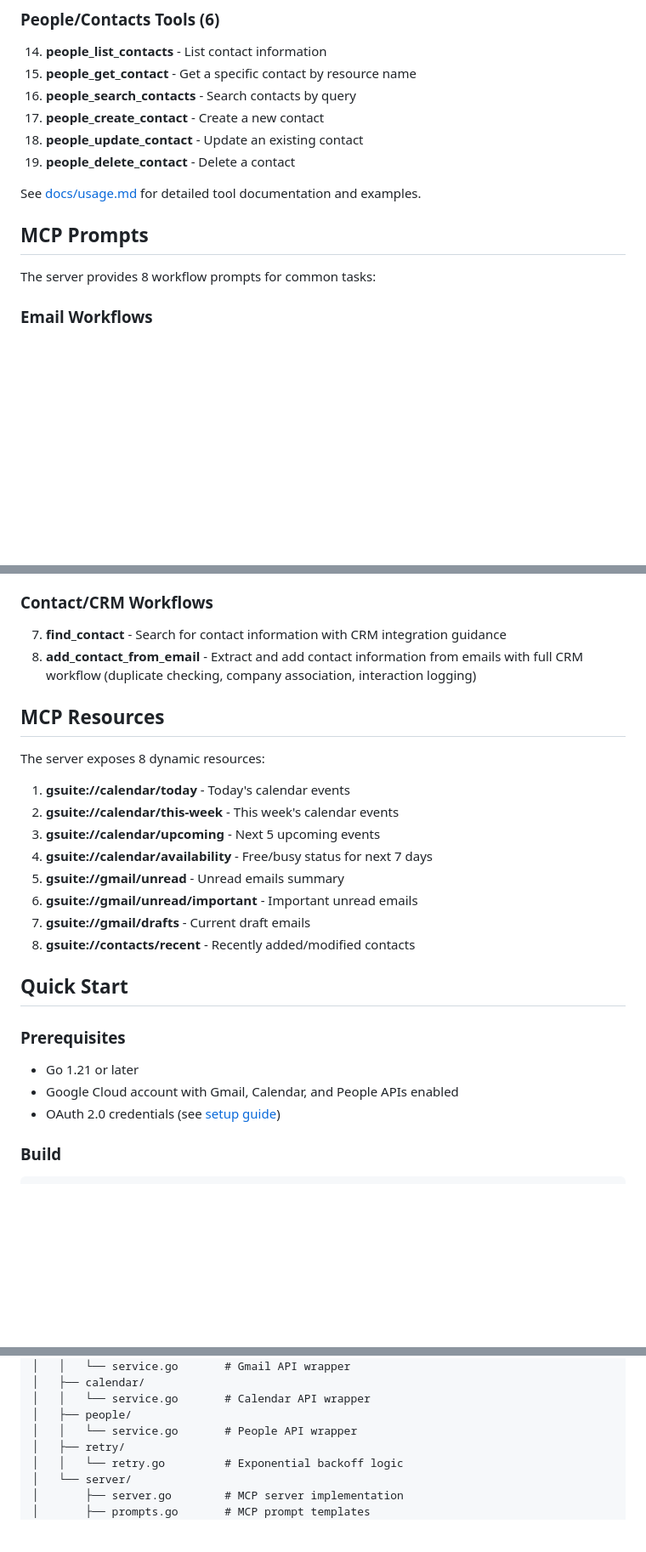
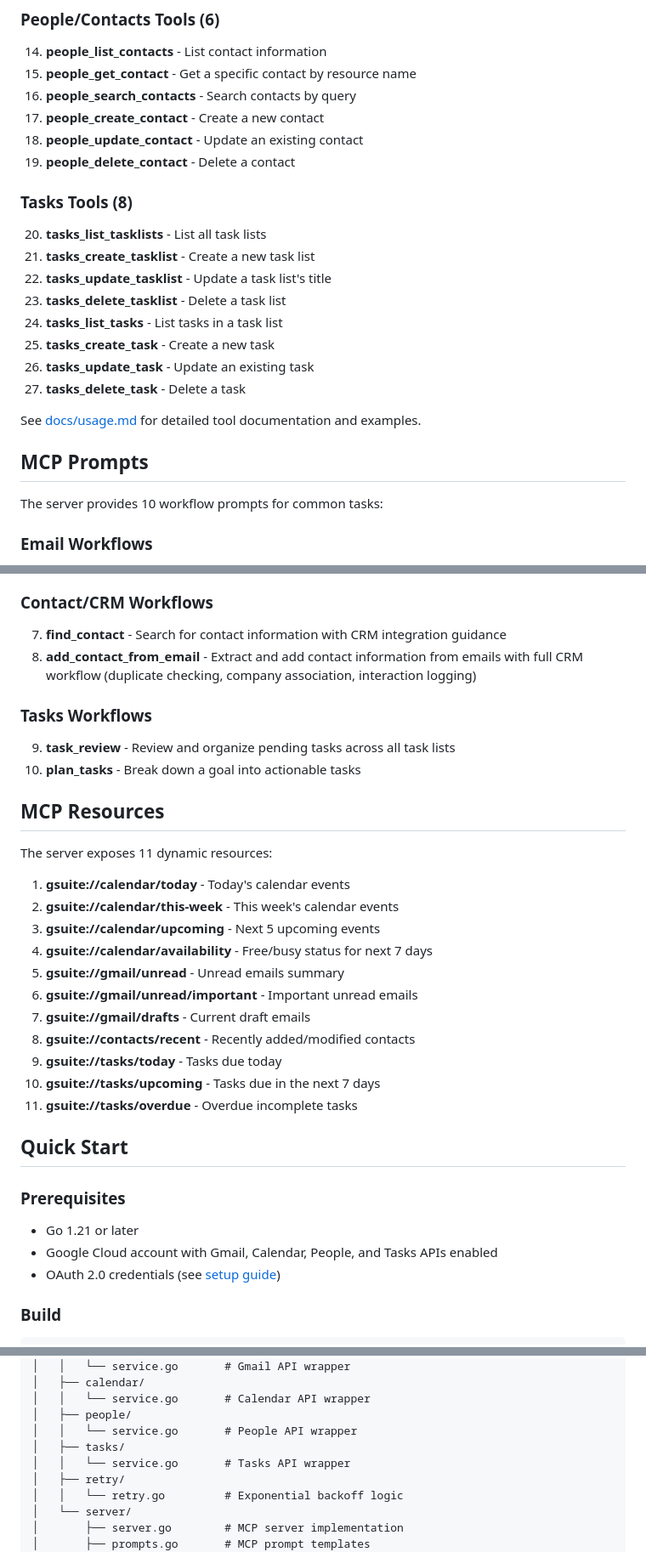
Before and after one commit to 2389-research/gsuite-mcp, a Markdown page: README.md, 3 parts joined by grey strips. Shown at 85% size. Rendered like a GitHub page; blank space fills up the shorter version.

Commit message:
docs: add Tasks to README
Co-Authored-By: Claude Opus 4.6 <noreply@anthropic.com>

```diff
--- a/README.md
+++ b/README.md
@@ -45,11 +46,21 @@ The server exposes 19 MCP tools organized by service:
 18. **people_update_contact** - Update an existing contact
 19. **people_delete_contact** - Delete a contact
 
+### Tasks Tools (8)
+20. **tasks_list_tasklists** - List all task lists
+21. **tasks_create_tasklist** - Create a new task list
+22. **tasks_update_tasklist** - Update a task list's title
+23. **tasks_delete_tasklist** - Delete a task list
+24. **tasks_list_tasks** - List tasks in a task list
+25. **tasks_create_task** - Create a new task
+26. **tasks_update_task** - Update an existing task
+27. **tasks_delete_task** - Delete a task
+
 See [docs/usage.md](docs/usage.md) for detailed tool documentation and examples.
 
 ## MCP Prompts
 
-The server provides 8 workflow prompts for common tasks:
+The server provides 10 workflow prompts for common tasks:
 
 ### Email Workflows
 1. **email_triage** - Help triage and organize unread emails (never deletes, only archives)
@@ -65,9 +76,13 @@ The server provides 8 workflow prompts for common tasks:
 7. **find_contact** - Search for contact information with CRM integration guidance
 8. **add_contact_from_email** - Extract and add contact information from emails with full CRM workflow (duplicate checking, company association, interaction logging)
 
+### Tasks Workflows
+9. **task_review** - Review and organize pending tasks across all task lists
+10. **plan_tasks** - Break down a goal into actionable tasks
+
 ## MCP Resources
 
-The server exposes 8 dynamic resources:
+The server exposes 11 dynamic resources:
 
 1. **gsuite://calendar/today** - Today's calendar events
 2. **gsuite://calendar/this-week** - This week's calendar events
@@ -77,13 +92,16 @@ The server exposes 8 dynamic resources:
 6. **gsuite://gmail/unread/important** - Important unread emails
 7. **gsuite://gmail/drafts** - Current draft emails
 8. **gsuite://contacts/recent** - Recently added/modified contacts
+9. **gsuite://tasks/today** - Tasks due today
+10. **gsuite://tasks/upcoming** - Tasks due in the next 7 days
+11. **gsuite://tasks/overdue** - Overdue incomplete tasks
 
 ## Quick Start
 
 ### Prerequisites
 
 - Go 1.21 or later
-- Google Cloud account with Gmail, Calendar, and People APIs enabled
+- Google Cloud account with Gmail, Calendar, People, and Tasks APIs enabled
 - OAuth 2.0 credentials (see [setup guide](docs/setup.md))
 
 ### Build
@@ -146,6 +164,8 @@ gsuite-mcp/
 │   │   └── service.go       # Calendar API wrapper
 │   ├── people/
 │   │   └── service.go       # People API wrapper
+│   ├── tasks/
+│   │   └── service.go       # Tasks API wrapper
 │   ├── retry/
 │   │   └── retry.go         # Exponential backoff logic
 │   └── server/
```
Also changed, not shown: other parts of README.md (+5 -2 lines).
